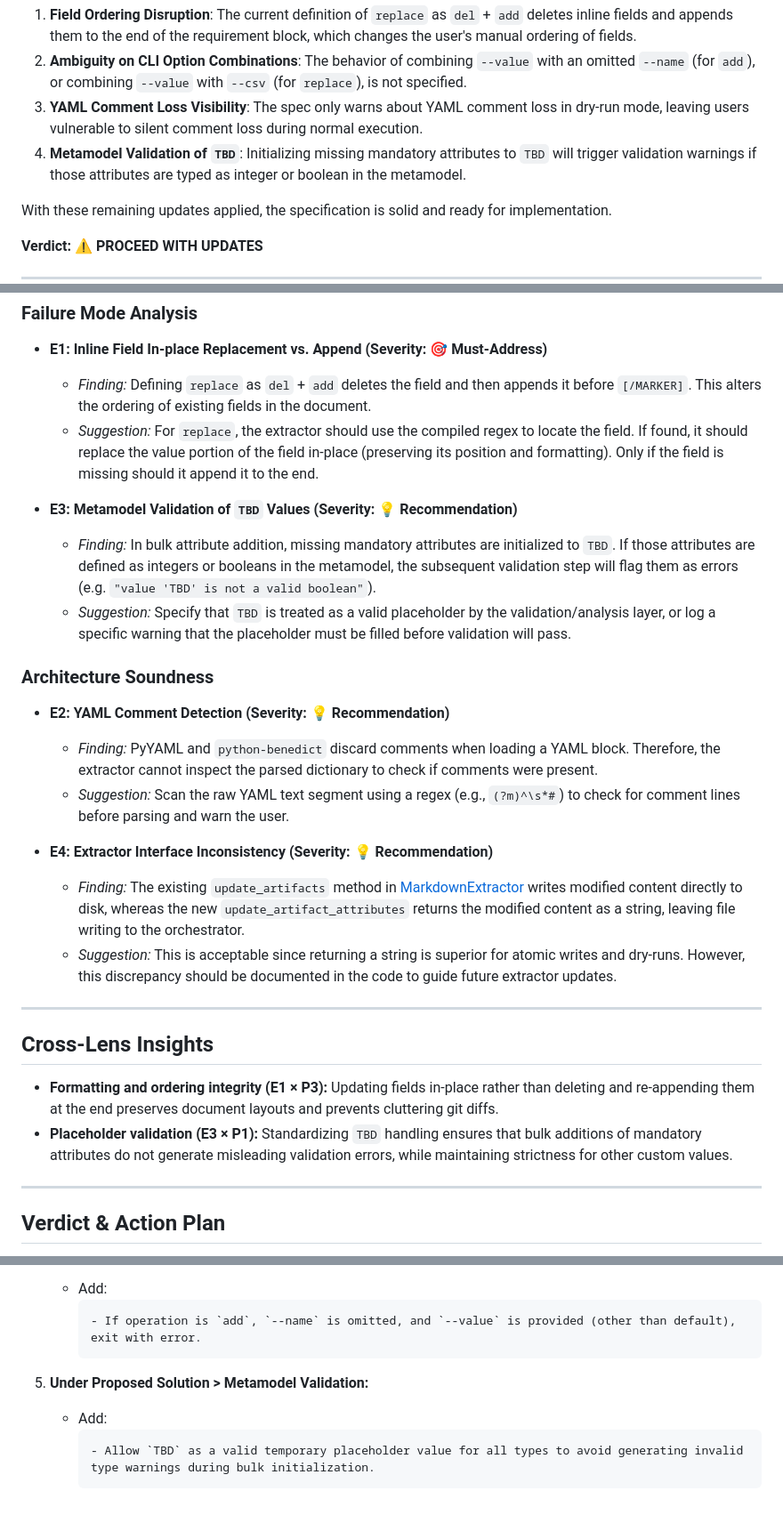
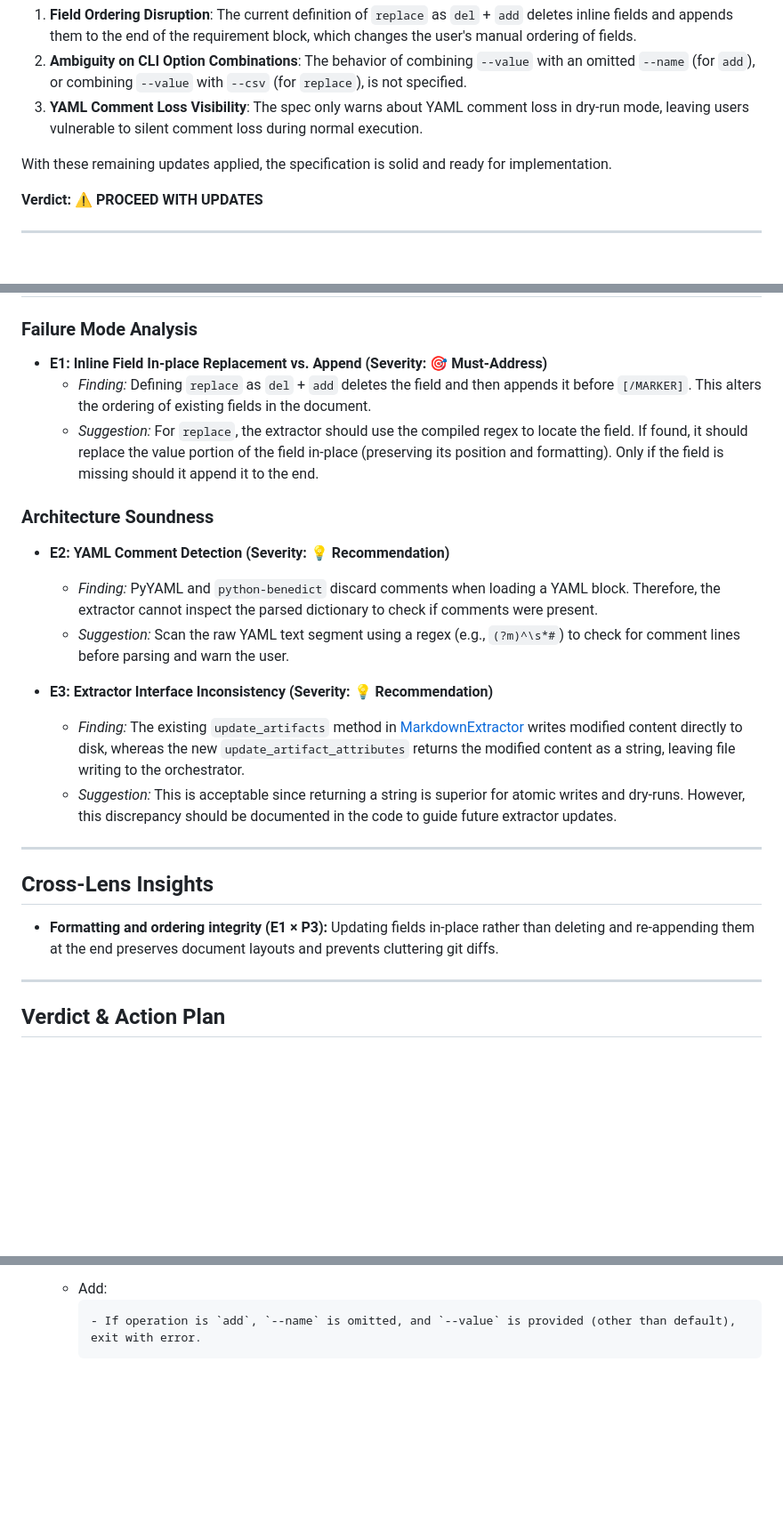
Before and after one commit to flyvercity/syntagmax, a Markdown page: docs/critiques/bulk-attribute-manipulation-critique.md, 3 parts joined by grey strips. Shown at 89% size. GitHub-like rendering; blank space fills up the shorter version.

Commit message:
docs: update bulk attribute manipulation critique
Refine the critique document to address field ordering, metamodel validation for TBD placeholders, and architectural consistency.

Original branch: bulk-edit

````diff
--- a/docs/critiques/bulk-attribute-manipulation-critique.md
+++ b/docs/critiques/bulk-attribute-manipulation-critique.md
@@ -8,7 +8,6 @@ The updated specification addresses prior architectural concerns (such as delega
 1. **Field Ordering Disruption**: The current definition of `replace` as `del` + `add` deletes inline fields and appends them to the end of the requirement block, which changes the user's manual ordering of fields.
 2. **Ambiguity on CLI Option Combinations**: The behavior of combining `--value` with an omitted `--name` (for `add`), or combining `--value` with `--csv` (for `replace`), is not specified.
 3. **YAML Comment Loss Visibility**: The spec only warns about YAML comment loss in dry-run mode, leaving users vulnerable to silent comment loss during normal execution.
-4. **Metamodel Validation of `TBD`**: Initializing missing mandatory attributes to `TBD` will trigger validation warnings if those attributes are typed as integer or boolean in the metamodel.
 
 With these remaining updates applied, the specification is solid and ready for implementation.
 
@@ -61,17 +59,13 @@ With these remaining updates applied, the specification is solid and ready for i
   * *Finding:* Defining `replace` as `del` + `add` deletes the field and then appends it before `[/MARKER]`. This alters the ordering of existing fields in the document.
   * *Suggestion:* For `replace`, the extractor should use the compiled regex to locate the field. If found, it should replace the value portion of the field in-place (preserving its position and formatting). Only if the field is missing should it append it to the end.
 
-* **E3: Metamodel Validation of `TBD` Values (Severity: 💡 Recommendation)**
-  * *Finding:* In bulk attribute addition, missing mandatory attributes are initialized to `TBD`. If those attributes are defined as integers or booleans in the metamodel, the subsequent validation step will flag them as errors (e.g. `"value 'TBD' is not a valid boolean"`).
-  * *Suggestion:* Specify that `TBD` is treated as a valid placeholder by the validation/analysis layer, or log a specific warning that the placeholder must be filled before validation will pass.
-
 ### Architecture Soundness
 
 * **E2: YAML Comment Detection (Severity: 💡 Recommendation)**
   * *Finding:* PyYAML and `python-benedict` discard comments when loading a YAML block. Therefore, the extractor cannot inspect the parsed dictionary to check if comments were present.
   * *Suggestion:* Scan the raw YAML text segment using a regex (e.g., `(?m)^\s*#`) to check for comment lines before parsing and warn the user.
 
-* **E4: Extractor Interface Inconsistency (Severity: 💡 Recommendation)**
+* **E3: Extractor Interface Inconsistency (Severity: 💡 Recommendation)**
   * *Finding:* The existing `update_artifacts` method in [MarkdownExtractor](file:///C:/Users/boris/projects/flyvercity/stmx/syntagmax/src/syntagmax/extractors/markdown.py) writes modified content directly to disk, whereas the new `update_artifact_attributes` returns the modified content as a string, leaving file writing to the orchestrator.
   * *Suggestion:* This is acceptable since returning a string is superior for atomic writes and dry-runs. However, this discrepancy should be documented in the code to guide future extractor updates.
 
@@ -81,8 +75,6 @@ With these remaining updates applied, the specification is solid and ready for i
 
 * **Formatting and ordering integrity (E1 × P3):**
   Updating fields in-place rather than deleting and re-appending them at the end preserves document layouts and prevents cluttering git diffs.
-* **Placeholder validation (E3 × P1):**
-  Standardizing `TBD` handling ensures that bulk additions of mandatory attributes do not generate misleading validation errors, while maintaining strictness for other custom values.
 
 ---
 
@@ -125,9 +117,3 @@ With these remaining updates applied, the specification is solid and ready for i
      ```markdown
      - If operation is `add`, `--name` is omitted, and `--value` is provided (other than default), exit with error.
      ```
-
-5. **Under Proposed Solution > Metamodel Validation:**
-   * Add:
-     ```markdown
-     - Allow `TBD` as a valid temporary placeholder value for all types to avoid generating invalid type warnings during bulk initialization.
-     ```
````
Also changed, not shown: other parts of docs/critiques/bulk-attribute-manipulation-critique.md (+1 -2 lines).
